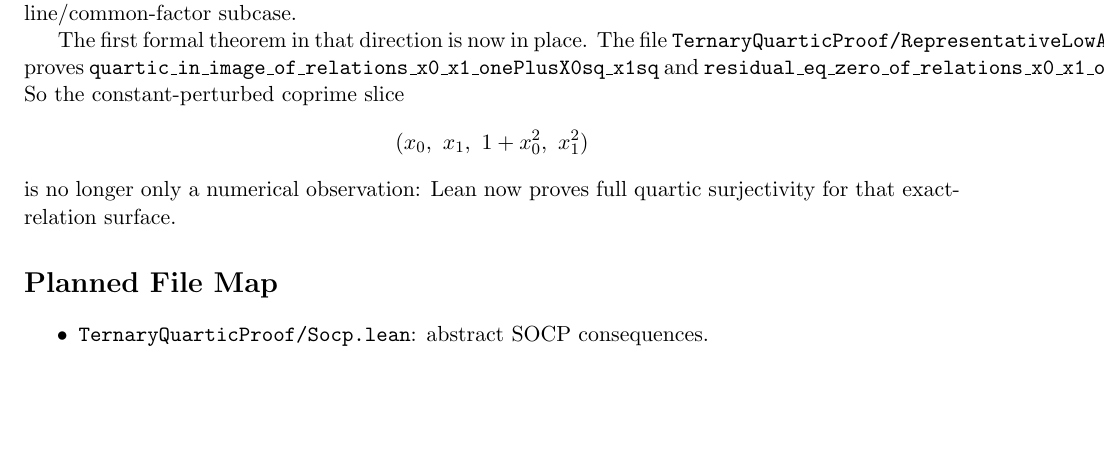
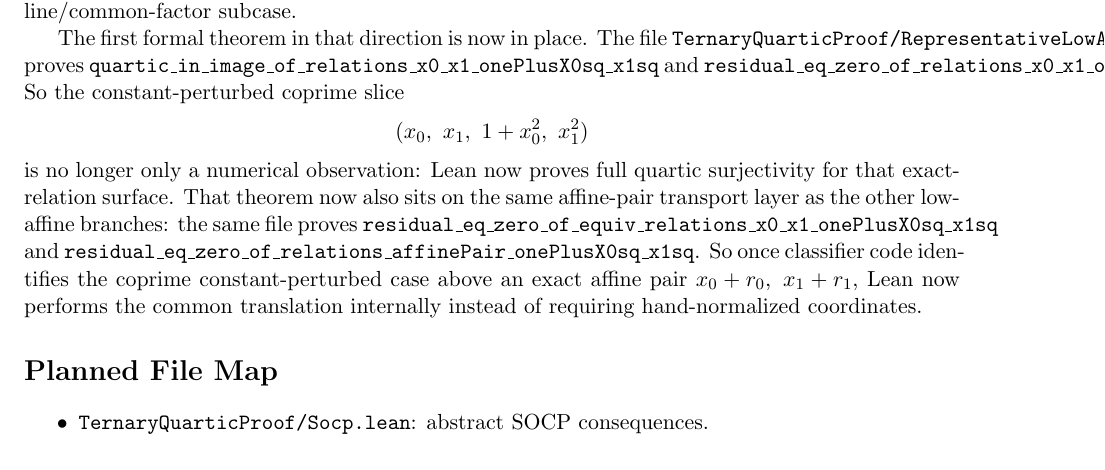
Before and after one commit to yuanchenyang/nonconvex_sos_landscape, a LaTeX document (writeup/blueprint.tex): part of page 27 of 28, cut so that both start at the same text, the shorter picture padded with empty space. Compiled offline with pdfLaTeX.

Commit message:
Lift coprime constant-perturbed slice to affine pairs

```diff
--- a/writeup/blueprint.tex
+++ b/writeup/blueprint.tex
@@ -2036,7 +2036,15 @@ constant-perturbed coprime slice
   (x_0,\ x_1,\ 1 + x_0^2,\ x_1^2)
 \]
 is no longer only a numerical observation: Lean now proves full quartic
-surjectivity for that exact-relation surface.
+surjectivity for that exact-relation surface. That theorem now also sits on the
+same affine-pair transport layer as the other low-affine branches: the same file
+proves
+\texttt{residual\_eq\_zero\_of\_equiv\_relations\_x0\_x1\_onePlusX0sq\_x1sq}
+and
+\texttt{residual\_eq\_zero\_of\_relations\_affinePair\_onePlusX0sq\_x1sq}.
+So once classifier code identifies the coprime constant-perturbed case above an
+exact affine pair \(x_0+r_0,\ x_1+r_1\), Lean now performs the common
+translation internally instead of requiring hand-normalized coordinates.
 
 \section*{Planned File Map}
 \begin{itemize}
```
Also changed, not shown: writeup/exploration_log.tex (+7 -1 lines), 1 other file.
